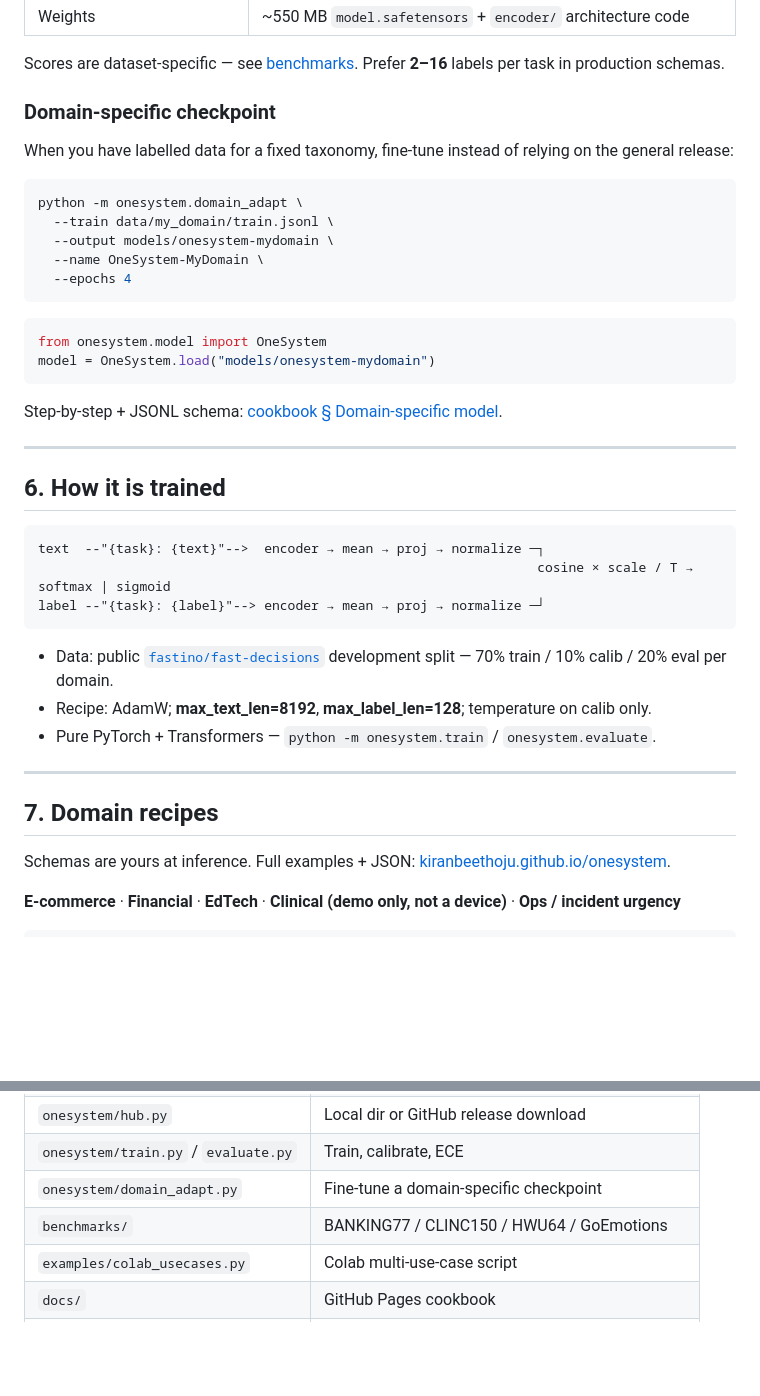
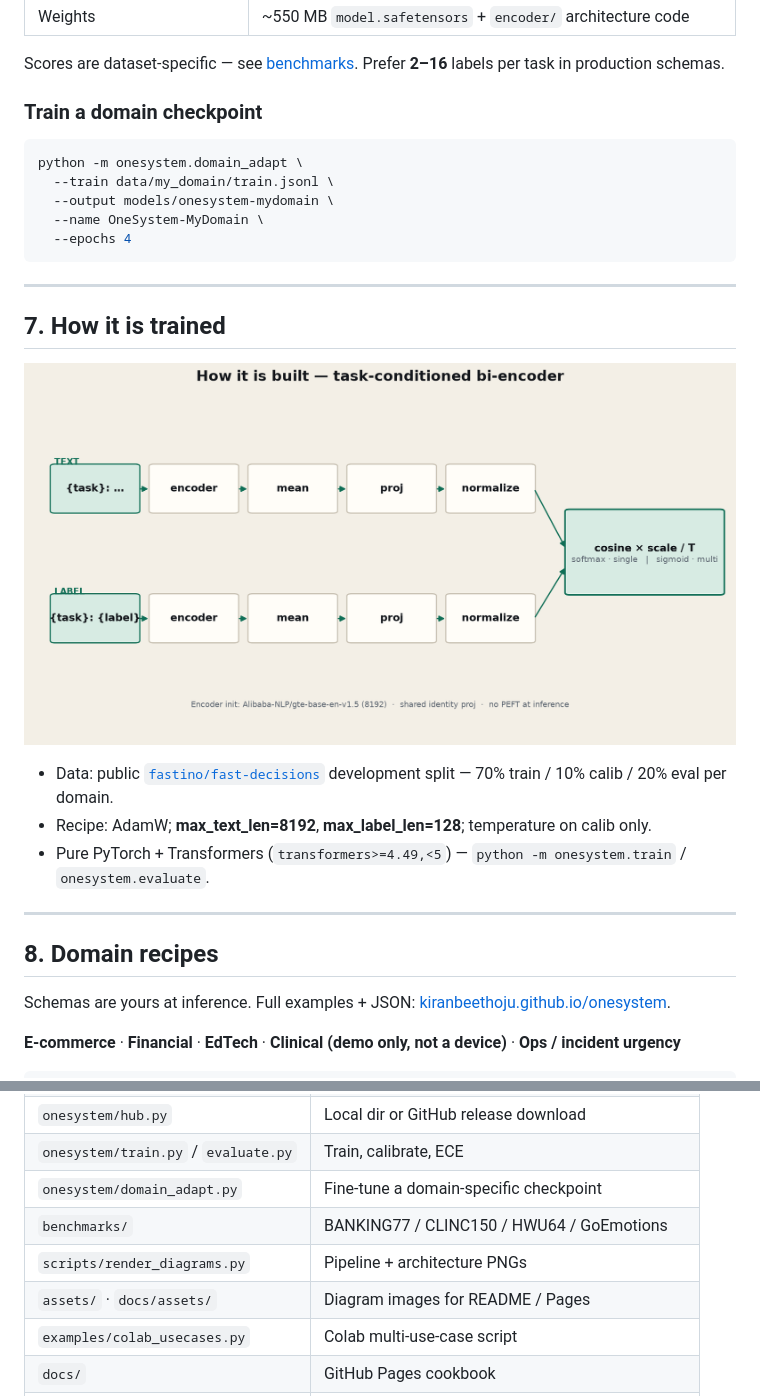
Before and after one commit to kiranbeethoju/onesystem, a Markdown page: README.md, 2 parts joined by grey strips. Drawn GitHub-style; pictures changed too: assets/architecture.png (added); blank space fills up the shorter version.

````diff
--- a/README.md
+++ b/README.md
@@ -113,9 +151,7 @@ Colab multi-use-case notebook: [`examples/colab_usecases.py`](examples/colab_use
 
 Scores are dataset-specific — see [benchmarks](https://kiranbeethoju.github.io/onesystem/benchmarks.html). Prefer **2–16** labels per task in production schemas.
 
-### Domain-specific checkpoint
-
-When you have labelled data for a fixed taxonomy, fine-tune instead of relying on the general release:
+### Train a domain checkpoint
 
 ```bash
 python -m onesystem.domain_adapt \
@@ -125,30 +161,19 @@ python -m onesystem.domain_adapt \
   --epochs 4
 ```
 
-```python
-from onesystem.model import OneSystem
-model = OneSystem.load("models/onesystem-mydomain")
-```
+---
 
-Step-by-step + JSONL schema: [cookbook § Domain-specific model](https://kiranbeethoju.github.io/onesystem/#domain-adapt).
+## 7. How it is trained
+
+![Task-conditioned bi-encoder architecture](assets/architecture.png)
+
+- Data: public [`fastino/fast-decisions`](https://huggingface.co/datasets/fastino/fast-decisions) development split — 70% train / 10% calib / 20% eval per domain.
+- Recipe: AdamW; **max_text_len=8192**, **max_label_len=128**; temperature on calib only.
+- Pure PyTorch + Transformers (`transformers>=4.49,<5`) — `python -m onesystem.train` / `onesystem.evaluate`.
 
 ---
 
-## 6. How it is trained
-
-```
-text  --"{task}: {text}"-->  encoder → mean → proj → normalize ─┐
-                                                                cosine × scale / T → softmax | sigmoid
-label --"{task}: {label}"--> encoder → mean → proj → normalize ─┘
-```
-
-- Data: public [`fastino/fast-decisions`](https://huggingface.co/datasets/fastino/fast-decisions) development split — 70% train / 10% calib / 20% eval per domain.
-- Recipe: AdamW; **max_text_len=8192**, **max_label_len=128**; temperature on calib only.
-- Pure PyTorch + Transformers — `python -m onesystem.train` / `onesystem.evaluate`.
-
----
-
-## 7. Domain recipes
+## 8. Domain recipes
 
 Schemas are yours at inference. Full examples + JSON: [kiranbeethoju.github.io/onesystem](https://kiranbeethoju.github.io/onesystem/).
 
@@ -182,6 +207,8 @@ CLI: `onesystem "Stop the bot and get me a person." --task handoff --labels yes,
 | `onesystem/train.py` / `evaluate.py` | Train, calibrate, ECE |
 | `onesystem/domain_adapt.py` | Fine-tune a domain-specific checkpoint |
 | `benchmarks/` | BANKING77 / CLINC150 / HWU64 / GoEmotions |
+| `scripts/render_diagrams.py` | Pipeline + architecture PNGs |
+| `assets/` · `docs/assets/` | Diagram images for README / Pages |
 | `examples/colab_usecases.py` | Colab multi-use-case script |
 | `docs/` | GitHub Pages cookbook |
 | `models/onesystem` | Config, tokenizer, manifest (weights on the release) |
````
Also changed, not shown: other parts of README.md (+68 -30 lines), assets/pipeline.png (added), docs/assets/architecture.png (added), docs/assets/pipeline.png (added), 5 other files.
